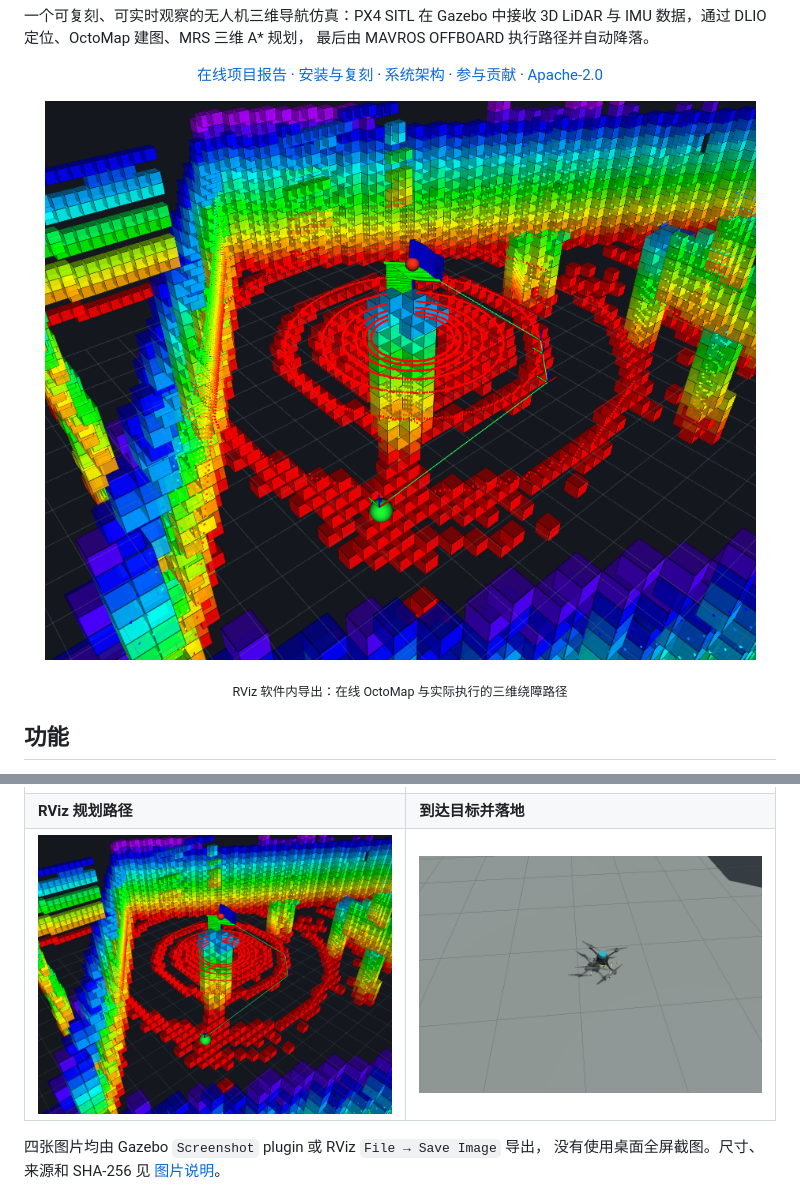
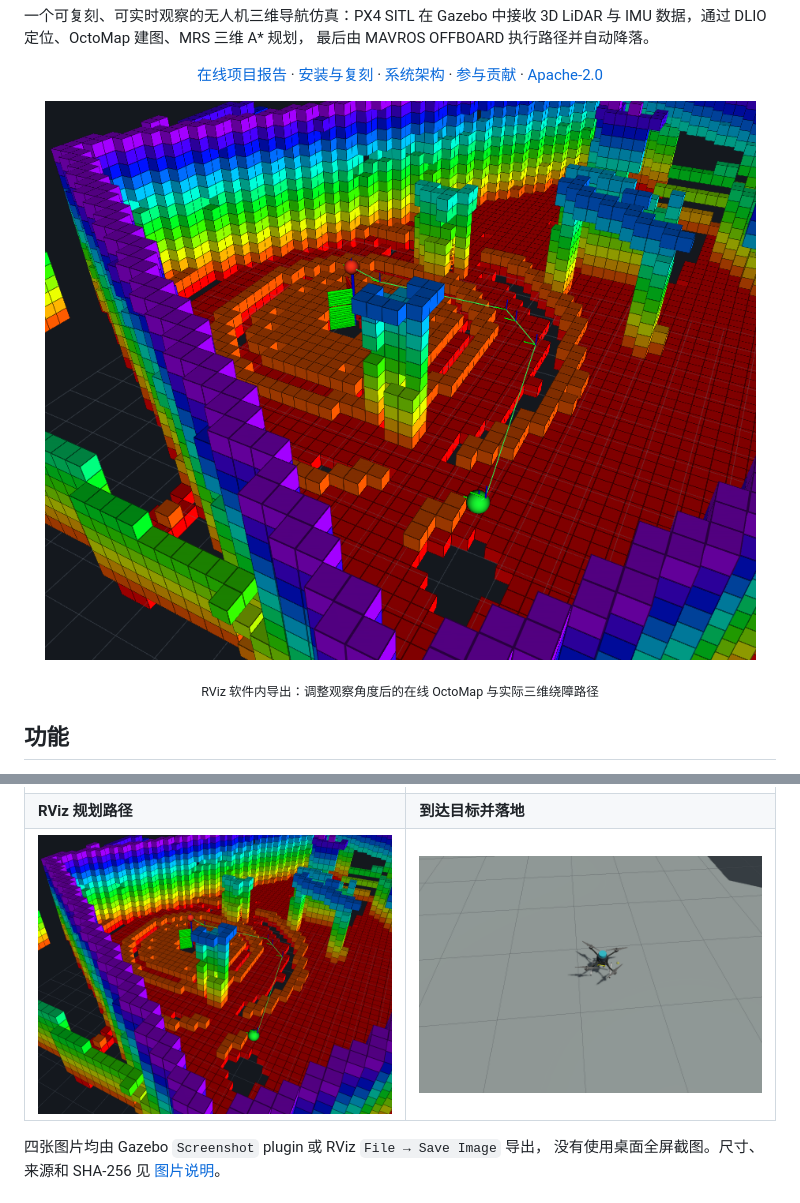
Before and after one commit to albert17github/PX4-3D-LiDAR-Nav-Demo, a Markdown page: README.md, 2 parts joined by grey strips. Rendered like a GitHub page; pictures changed too: reports/assets/rviz-flight-path.png.

```diff
--- a/README.md
+++ b/README.md
@@ -16,7 +16,7 @@
   <img src="reports/assets/rviz-flight-path.png" width="900" alt="RViz 中的三维 LiDAR 点云、OctoMap、起点、目标点和绿色规划路径">
 </p>
 
-<p align="center"><sub>RViz 软件内导出：在线 OctoMap 与实际执行的三维绕障路径</sub></p>
+<p align="center"><sub>RViz 软件内导出：调整观察角度后的在线 OctoMap 与实际三维绕障路径</sub></p>
 
 ## 功能
 
```
Also changed, not shown: PROJECT_MEMORY.md (+7 -0 lines), reports/assets/README.md (+8 -4 lines), 2 other files.
